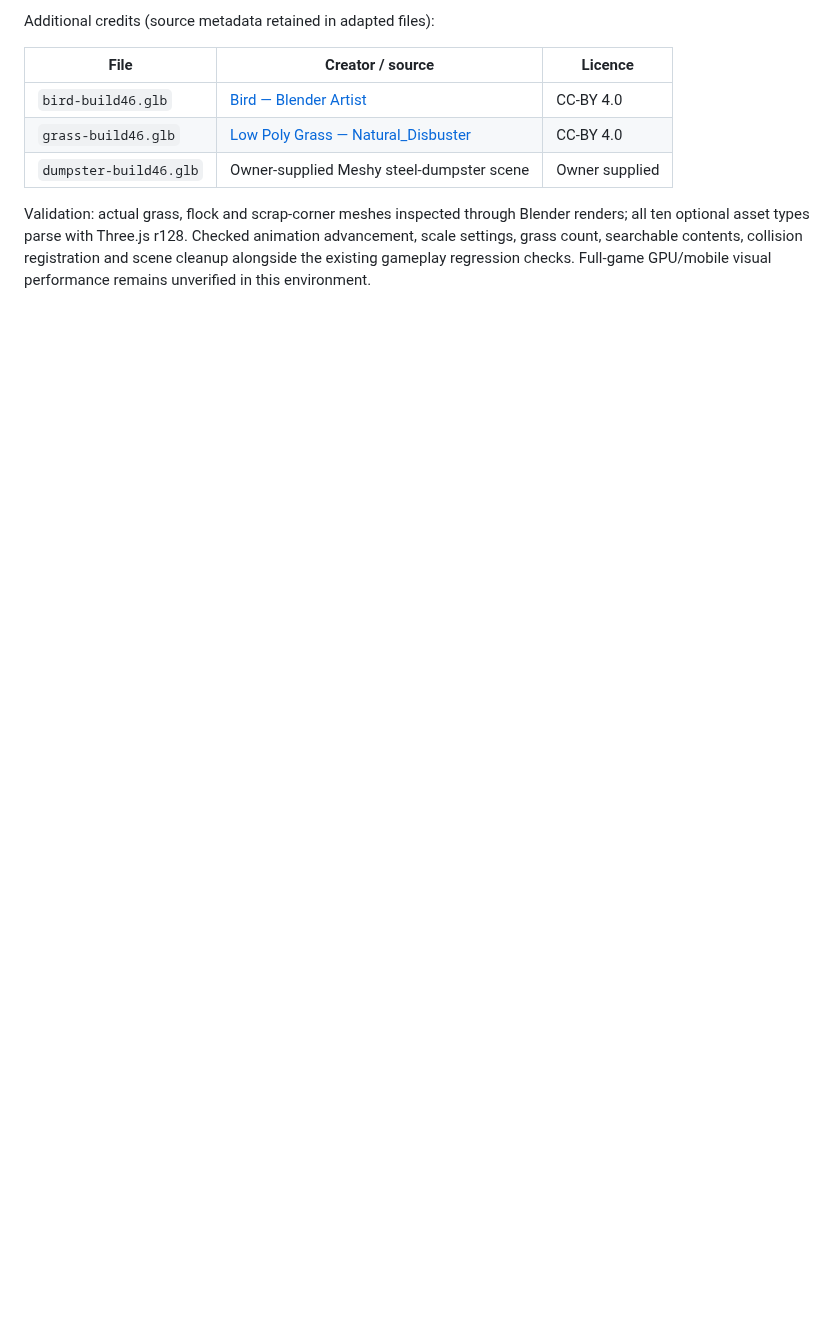
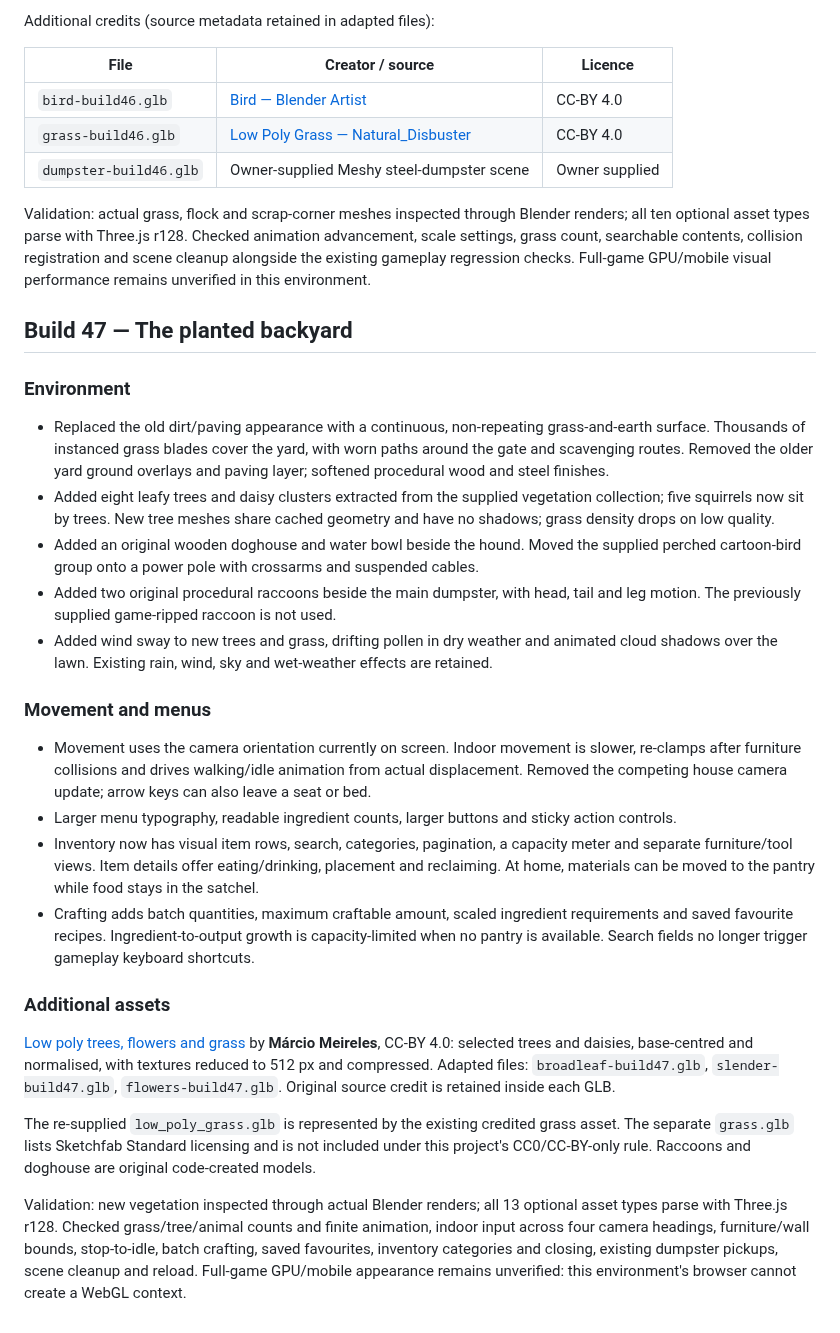
Before and after one commit to shenoply/Gabagool, a Markdown page: README.md, the part around the change. Drawn GitHub-style; blank space fills up the shorter version.

Commit message:
Build 47: planted backyard, animal homes, readable inventory and indoor movement fixes

```diff
--- a/README.md
+++ b/README.md
@@ -244,3 +244,25 @@ Additional credits (source metadata retained in adapted files):
 | `dumpster-build46.glb` | Owner-supplied Meshy steel-dumpster scene | Owner supplied |
 
 Validation: actual grass, flock and scrap-corner meshes inspected through Blender renders; all ten optional asset types parse with Three.js r128. Checked animation advancement, scale settings, grass count, searchable contents, collision registration and scene cleanup alongside the existing gameplay regression checks. Full-game GPU/mobile visual performance remains unverified in this environment.
+
+## Build 47 — The planted backyard
+
+### Environment
+- Replaced the old dirt/paving appearance with a continuous, non-repeating grass-and-earth surface. Thousands of instanced grass blades cover the yard, with worn paths around the gate and scavenging routes. Removed the older yard ground overlays and paving layer; softened procedural wood and steel finishes.
+- Added eight leafy trees and daisy clusters extracted from the supplied vegetation collection; five squirrels now sit by trees. New tree meshes share cached geometry and have no shadows; grass density drops on low quality.
+- Added an original wooden doghouse and water bowl beside the hound. Moved the supplied perched cartoon-bird group onto a power pole with crossarms and suspended cables.
+- Added two original procedural raccoons beside the main dumpster, with head, tail and leg motion. The previously supplied game-ripped raccoon is not used.
+- Added wind sway to new trees and grass, drifting pollen in dry weather and animated cloud shadows over the lawn. Existing rain, wind, sky and wet-weather effects are retained.
+
+### Movement and menus
+- Movement uses the camera orientation currently on screen. Indoor movement is slower, re-clamps after furniture collisions and drives walking/idle animation from actual displacement. Removed the competing house camera update; arrow keys can also leave a seat or bed.
+- Larger menu typography, readable ingredient counts, larger buttons and sticky action controls.
+- Inventory now has visual item rows, search, categories, pagination, a capacity meter and separate furniture/tool views. Item details offer eating/drinking, placement and reclaiming. At home, materials can be moved to the pantry while food stays in the satchel.
+- Crafting adds batch quantities, maximum craftable amount, scaled ingredient requirements and saved favourite recipes. Ingredient-to-output growth is capacity-limited when no pantry is available. Search fields no longer trigger gameplay keyboard shortcuts.
+
+### Additional assets
+[Low poly trees, flowers and grass](https://sketchfab.com/3d-models/low-poly-trees-flowers-and-grass-442904f26b87407d98871b50b49c4169) by **Márcio Meireles**, CC-BY 4.0: selected trees and daisies, base-centred and normalised, with textures reduced to 512 px and compressed. Adapted files: `broadleaf-build47.glb`, `slender-build47.glb`, `flowers-build47.glb`. Original source credit is retained inside each GLB.
+
+The re-supplied `low_poly_grass.glb` is represented by the existing credited grass asset. The separate `grass.glb` lists Sketchfab Standard licensing and is not included under this project's CC0/CC-BY-only rule. Raccoons and doghouse are original code-created models.
+
+Validation: new vegetation inspected through actual Blender renders; all 13 optional asset types parse with Three.js r128. Checked grass/tree/animal counts and finite animation, indoor input across four camera headings, furniture/wall bounds, stop-to-idle, batch crafting, saved favourites, inventory categories and closing, existing dumpster pickups, scene cleanup and reload. Full-game GPU/mobile appearance remains unverified: this environment's browser cannot create a WebGL context.
```
